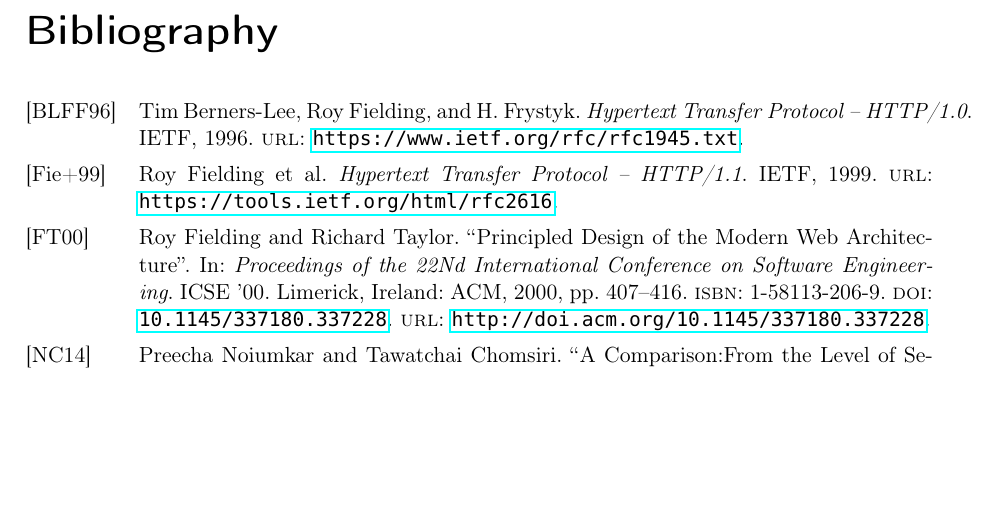
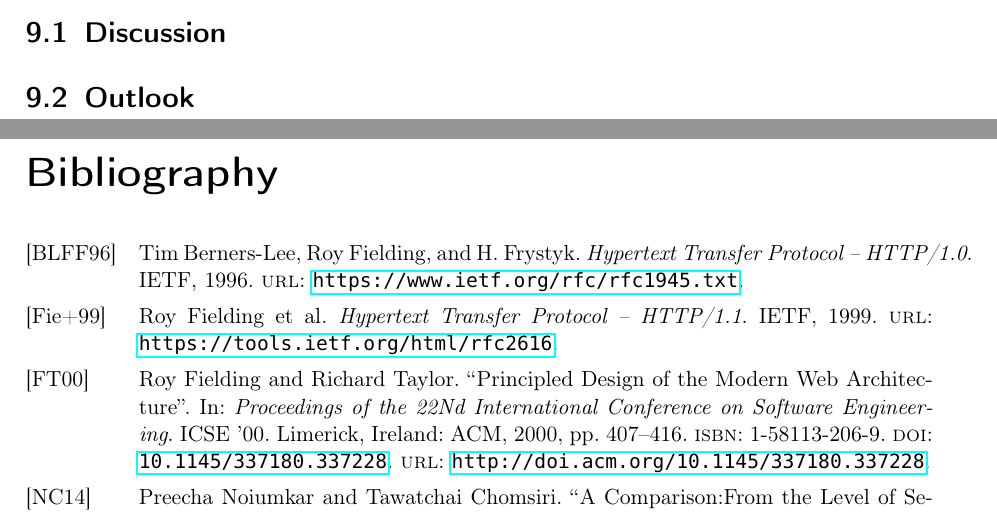
Before and after one commit to dacappo/master-thesis, a LaTeX thesis (MasterThesis.tex, which reads content/conclusion.tex): part of page 30 of 30 before the commit and two parts of pages 29 and 30 of 30 after it, the two joined at a grey line, cut at the place of the change, the shorter picture padded with empty space. Compiled offline with pdfLaTeX.

Commit message:
Add sections for conclusion chapter

```diff
--- a/content/conclusion.tex
+++ b/content/conclusion.tex
@@ -1 +1,3 @@
 \chapter{Conclusion}
+\section{Discussion}
+\section{Outlook}
```
